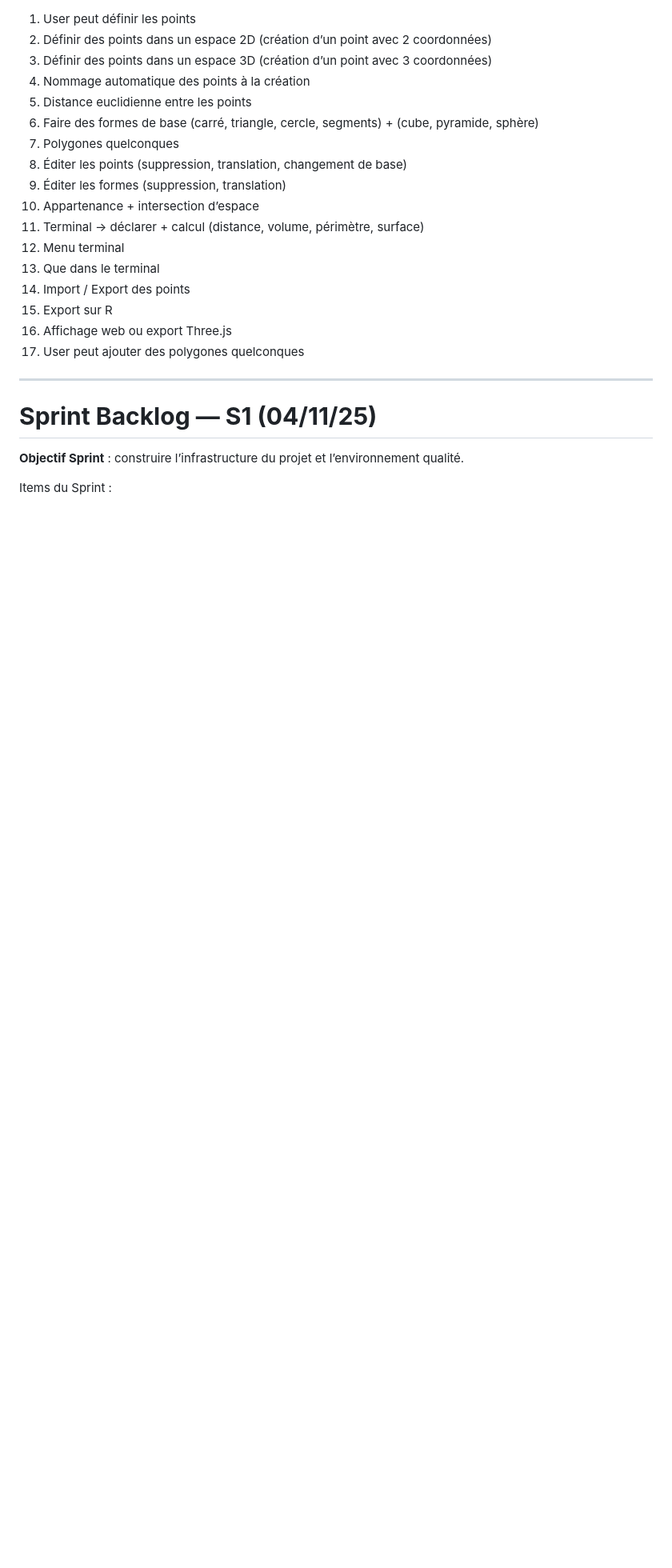
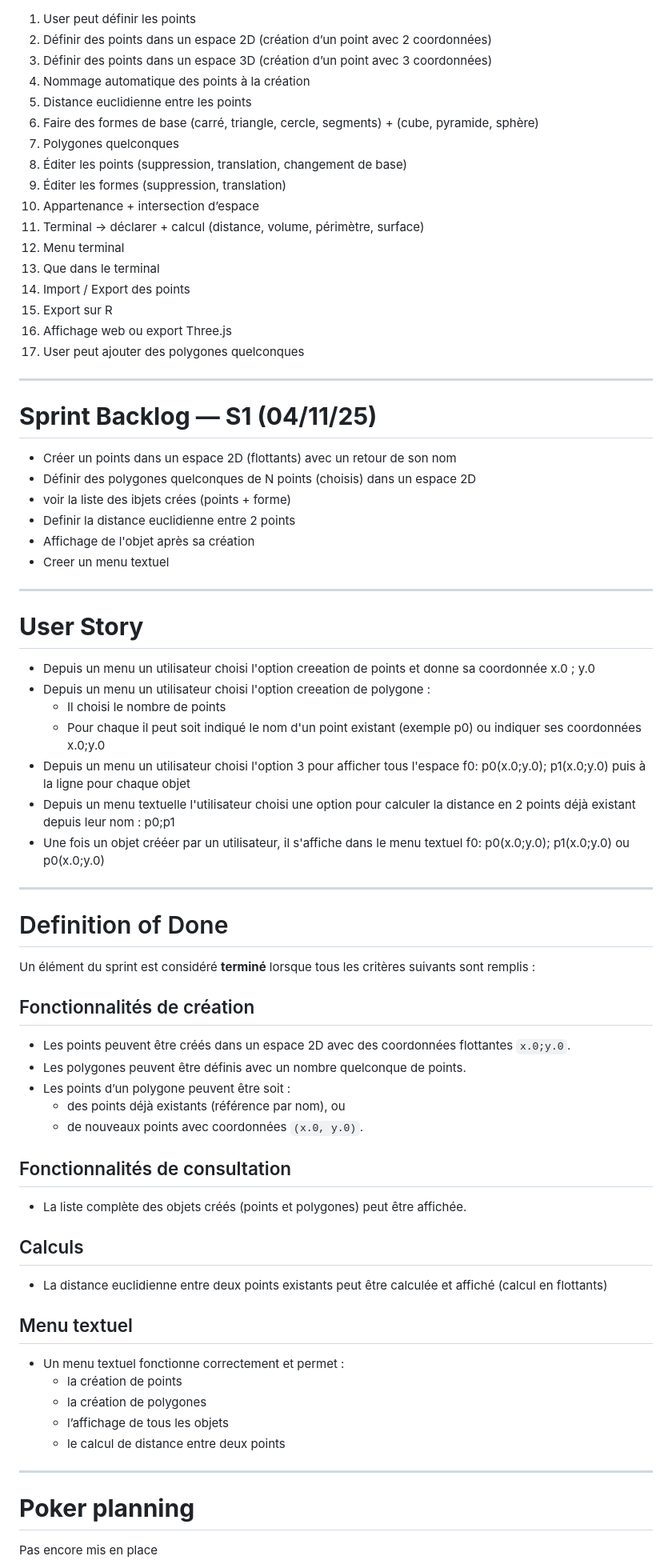
Before and after one commit to RightAngleGang/PythonInShape, a Markdown page: README.md, the part around the change printed below. Shown: that part at 80% size. GitHub-like rendering; blank space fills up the shorter version.

```diff
--- a/README.md
+++ b/README.md
@@ -56,12 +40,65 @@ Les fonctionnalités console 2D commenceront réellement à être implémentées
 16. Affichage web ou export Three.js
 17. User peut ajouter des polygones quelconques
 
-
 ---
 
 # **Sprint Backlog — S1 (04/11/25)**
 
-**Objectif Sprint** : construire l’infrastructure du projet et l’environnement qualité.
+- Créer un points dans un espace 2D (flottants) avec un retour de son nom
+- Définir des polygones quelconques de N points (choisis) dans un espace 2D
+- voir la liste des ibjets crées (points + forme)
+- Definir la distance euclidienne entre 2 points
+- Affichage de l'objet après sa création
+- Creer un menu textuel
 
-Items du Sprint :
+---
 
+# **User Story**
+- Depuis un menu un utilisateur choisi l'option creeation de points et donne sa coordonnée x.0 ; y.0
+- Depuis un menu un utilisateur choisi l'option creeation de polygone :
+     - Il choisi le nombre de points
+     - Pour chaque il peut soit indiqué le nom d'un point existant (exemple p0) ou indiquer ses coordonnées  x.0;y.0
+- Depuis un menu un utilisateur choisi l'option 3 pour afficher tous l'espace f0: p0(x.0;y.0); p1(x.0;y.0) puis à la ligne pour chaque objet
+- Depuis un menu textuelle l'utilisateur choisi une option pour calculer la distance en 2 points déjà existant depuis leur nom : p0;p1
+- Une fois un objet crééer par un utilisateur, il s'affiche dans le menu textuel f0: p0(x.0;y.0); p1(x.0;y.0) ou  p0(x.0;y.0)
+
+---
+
+# Definition of Done
+
+Un élément du sprint est considéré **terminé** lorsque tous les critères suivants sont remplis :
+
+## Fonctionnalités de création
+- Les points peuvent être créés dans un espace 2D avec des coordonnées flottantes `x.0;y.0`.
+- Les polygones peuvent être définis avec un nombre quelconque de points.
+- Les points d’un polygone peuvent être soit :
+  - des points déjà existants (référence par nom), ou
+  - de nouveaux points avec coordonnées `(x.0, y.0)`.
+
+## Fonctionnalités de consultation
+-  La liste complète des objets créés (points et polygones) peut être affichée.
+
+## Calculs
+- La distance euclidienne entre deux points existants peut être calculée et affiché (calcul en flottants)
+
+## Menu textuel
+- Un menu textuel fonctionne correctement et permet :
+  - la création de points
+  - la création de polygones
+  - l’affichage de tous les objets
+  - le calcul de distance entre deux points
+
+---
+
+# **Poker planning**
+Pas encore mis en place
+
+<!--
+1pts = 10min
+| Item sprint | Estimation |
+|-------------|------------|
+| Setup GitHub | 3 |
+| Setup SonarQube | 8 |
+| Setup Environnement dev | 5 |
+| Écrire premiers tests | 3 |
+
```
Also changed, not shown: other parts of README.md (+25 -188 lines).
